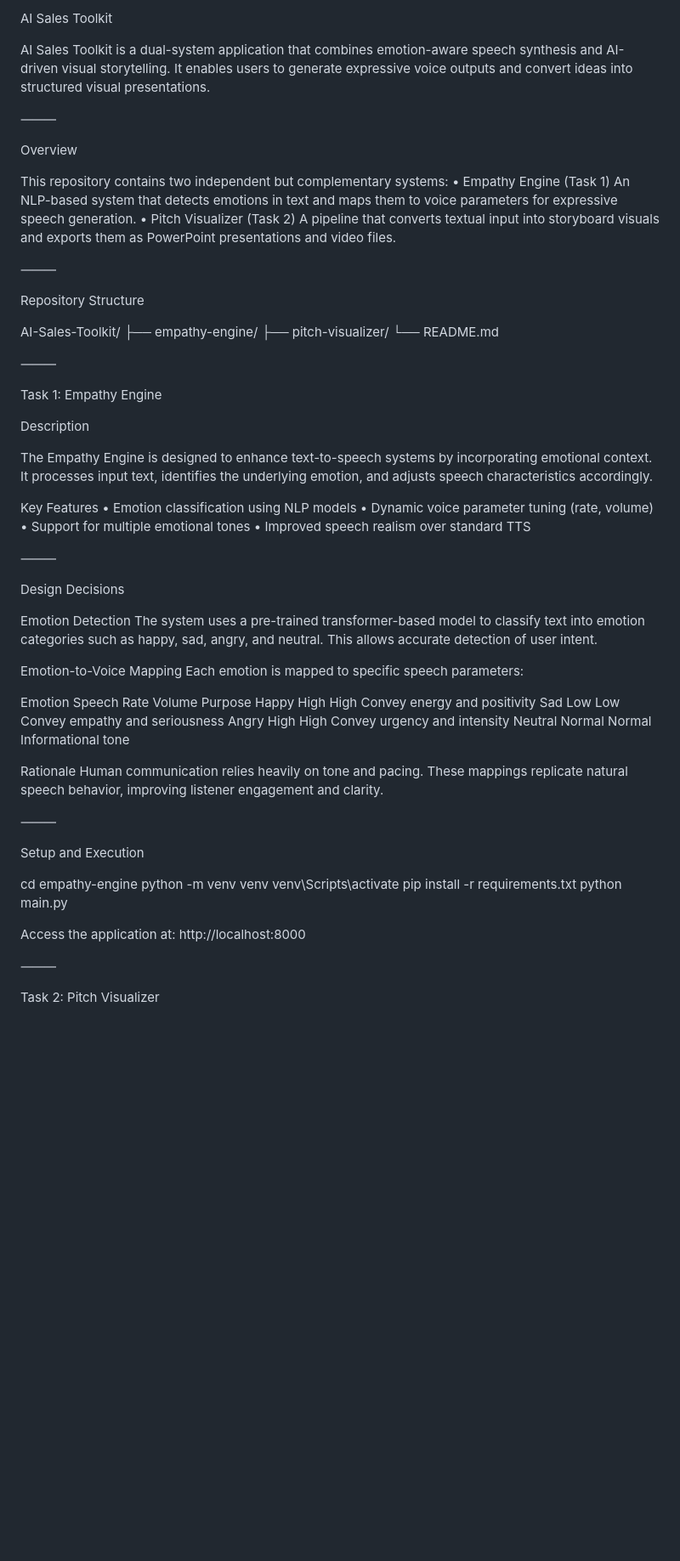
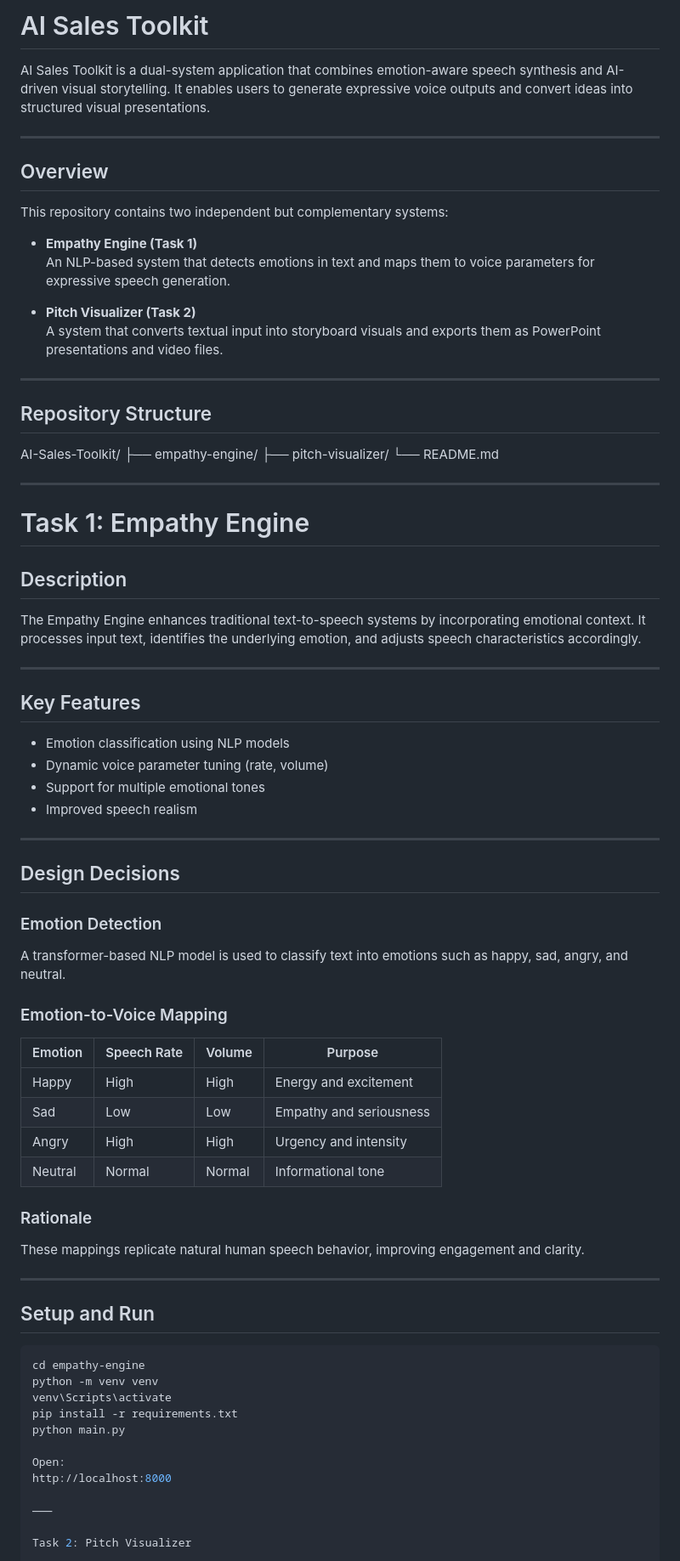
Before and after one commit to satish05112003/Ai-sales-toolkit, a Markdown page: README.md, the part around one of its changes. Shown at 85% size. Rendered like a GitHub page; blank space fills up the shorter version.

````diff
--- a/README.md
+++ b/README.md
@@ -1,71 +1,78 @@
-AI Sales Toolkit
+# AI Sales Toolkit
 
 AI Sales Toolkit is a dual-system application that combines emotion-aware speech synthesis and AI-driven visual storytelling. It enables users to generate expressive voice outputs and convert ideas into structured visual presentations.
 
-⸻
+---
 
-Overview
+## Overview
 
 This repository contains two independent but complementary systems:
-	•	Empathy Engine (Task 1)
-An NLP-based system that detects emotions in text and maps them to voice parameters for expressive speech generation.
-	•	Pitch Visualizer (Task 2)
-A pipeline that converts textual input into storyboard visuals and exports them as PowerPoint presentations and video files.
 
-⸻
+- **Empathy Engine (Task 1)**
+  An NLP-based system that detects emotions in text and maps them to voice parameters for expressive speech generation.
 
-Repository Structure
+- **Pitch Visualizer (Task 2)**
+  A system that converts textual input into storyboard visuals and exports them as PowerPoint presentations and video files.
+
+---
+
+## Repository Structure
 
 AI-Sales-Toolkit/
 ├── empathy-engine/
 ├── pitch-visualizer/
 └── README.md
 
+---
 
-⸻
+# Task 1: Empathy Engine
 
-Task 1: Empathy Engine
+## Description
 
-Description
+The Empathy Engine enhances traditional text-to-speech systems by incorporating emotional context. It processes input text, identifies the underlying emotion, and adjusts speech characteristics accordingly.
 
-The Empathy Engine is designed to enhance text-to-speech systems by incorporating emotional context. It processes input text, identifies the underlying emotion, and adjusts speech characteristics accordingly.
+---
 
-Key Features
-	•	Emotion classification using NLP models
-	•	Dynamic voice parameter tuning (rate, volume)
-	•	Support for multiple emotional tones
-	•	Improved speech realism over standard TTS
+## Key Features
 
-⸻
+- Emotion classification using NLP models
+- Dynamic voice parameter tuning (rate, volume)
+- Support for multiple emotional tones
+- Improved speech realism
 
-Design Decisions
+---
 
-Emotion Detection
-The system uses a pre-trained transformer-based model to classify text into emotion categories such as happy, sad, angry, and neutral. This allows accurate detection of user intent.
+## Design Decisions
 
-Emotion-to-Voice Mapping
-Each emotion is mapped to specific speech parameters:
+### Emotion Detection
 
-Emotion	Speech Rate	Volume	Purpose
-Happy	High	High	Convey energy and positivity
-Sad	Low	Low	Convey empathy and seriousness
-Angry	High	High	Convey urgency and intensity
-Neutral	Normal	Normal	Informational tone
+A transformer-based NLP model is used to classify text into emotions such as happy, sad, angry, and neutral.
 
-Rationale
-Human communication relies heavily on tone and pacing. These mappings replicate natural speech behavior, improving listener engagement and clarity.
+### Emotion-to-Voice Mapping
 
-⸻
+| Emotion  | Speech Rate | Volume | Purpose |
+|----------|------------|--------|--------|
+| Happy    | High       | High   | Energy and excitement |
+| Sad      | Low        | Low    | Empathy and seriousness |
+| Angry    | High       | High   | Urgency and intensity |
+| Neutral  | Normal     | Normal | Informational tone |
 
-Setup and Execution
+### Rationale
 
+These mappings replicate natural human speech behavior, improving engagement and clarity.
+
+---
+
+## Setup and Run
+
+```bash
 cd empathy-engine
 python -m venv venv
 venv\Scripts\activate
 pip install -r requirements.txt
 python main.py
 
-Access the application at:
+Open:
 http://localhost:8000
 
 ⸻
````
Also changed, not shown: other parts of README.md (+65 -53 lines).
